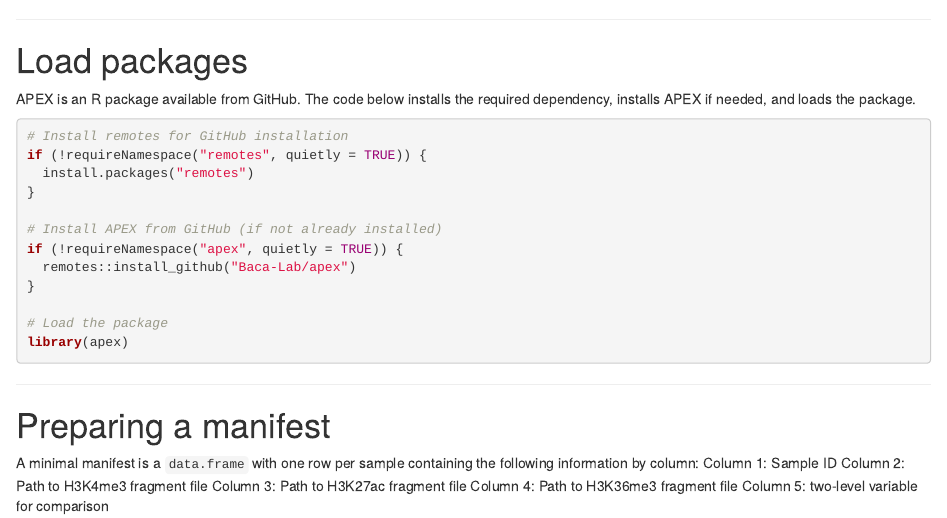
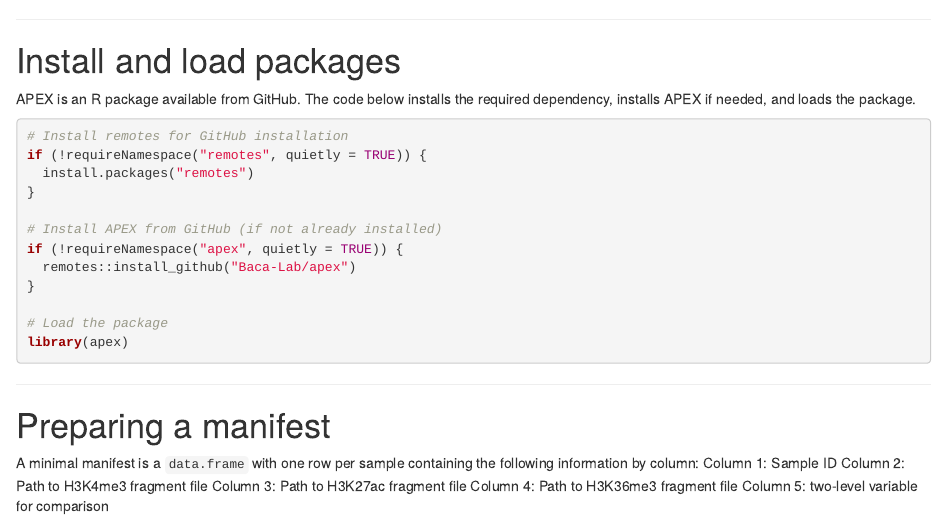
Before and after one commit to Baca-Lab/APEX, an R Markdown document (vignettes/APEX_vignette.Rmd): the page in a window 1100 px wide, from 1370 px down. Rendered offline with R 4.5, knitr and Pandoc, with nearby package versions; drawn as R Markdown's standard HTML page in place of the format the file asks for; some code elsewhere in the file could not run offline.

Commit message:
Vignette updated

```diff
--- a/vignettes/APEX_vignette.Rmd
+++ b/vignettes/APEX_vignette.Rmd
@@ -70,7 +70,7 @@ apex_mat    <- ext$apex_mat
 
 ---
 
-# Load packages
+# Install and load packages
 
 APEX is an R package available from GitHub. The code below installs the required dependency, installs APEX if needed, and loads the package.
 
```
Also changed, not shown: README.md, 4 other files.
